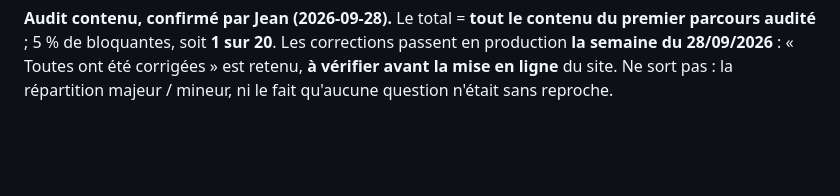
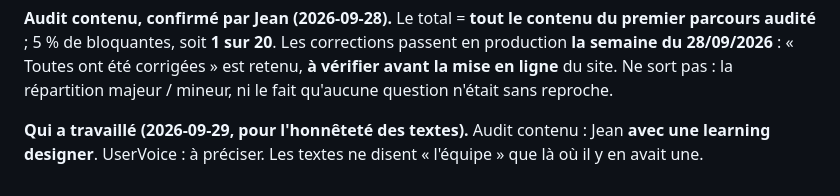
Before and after one commit to PerrJean/portfolio, a Markdown page: registre/0016-structure-et-fait-cle.md, the part around the change. GitHub-like rendering; blank space fills up the shorter version.

Commit message:
Registre 0016 : Audit contenu mene avec une learning designer
Co-Authored-By: Claude Opus 5.5 <noreply@anthropic.com>

```diff
--- a/registre/0016-structure-et-fait-cle.md
+++ b/registre/0016-structure-et-fait-cle.md
@@ -68,3 +68,7 @@ Les corrections passent en production **la semaine du 28/09/2026** :
 « Toutes ont été corrigées » est retenu, **à vérifier avant la mise en
 ligne** du site. Ne sort pas : la répartition majeur / mineur, ni le fait
 qu'aucune question n'était sans reproche.
+
+**Qui a travaillé (2026-09-29, pour l'honnêteté des textes).** Audit
+contenu : Jean **avec une learning designer**. UserVoice : à préciser. Les
+textes ne disent « l'équipe » que là où il y en avait une.
```
